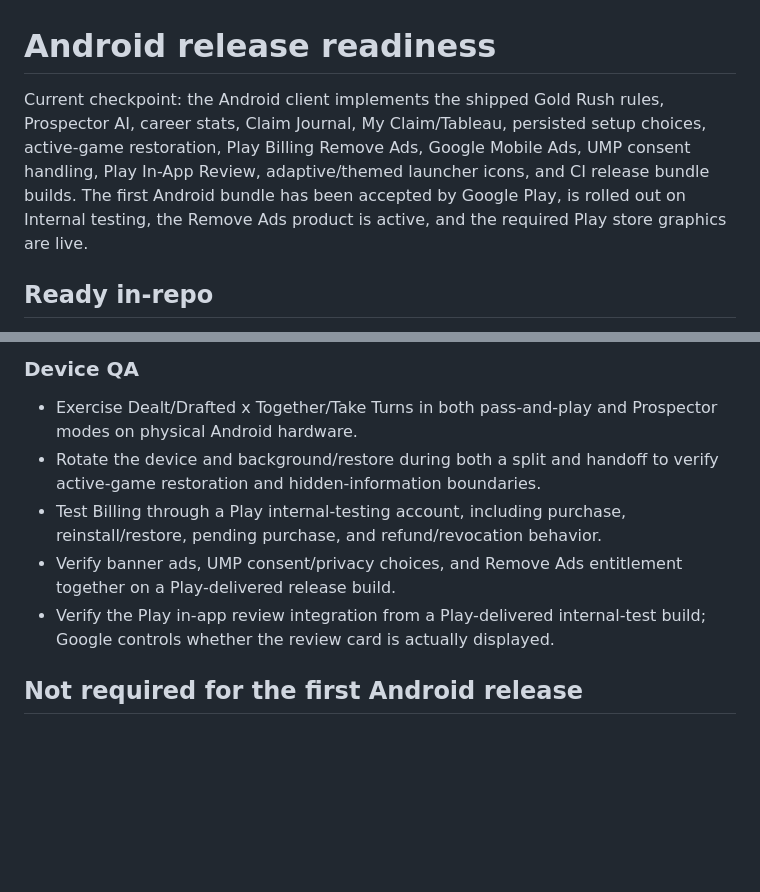
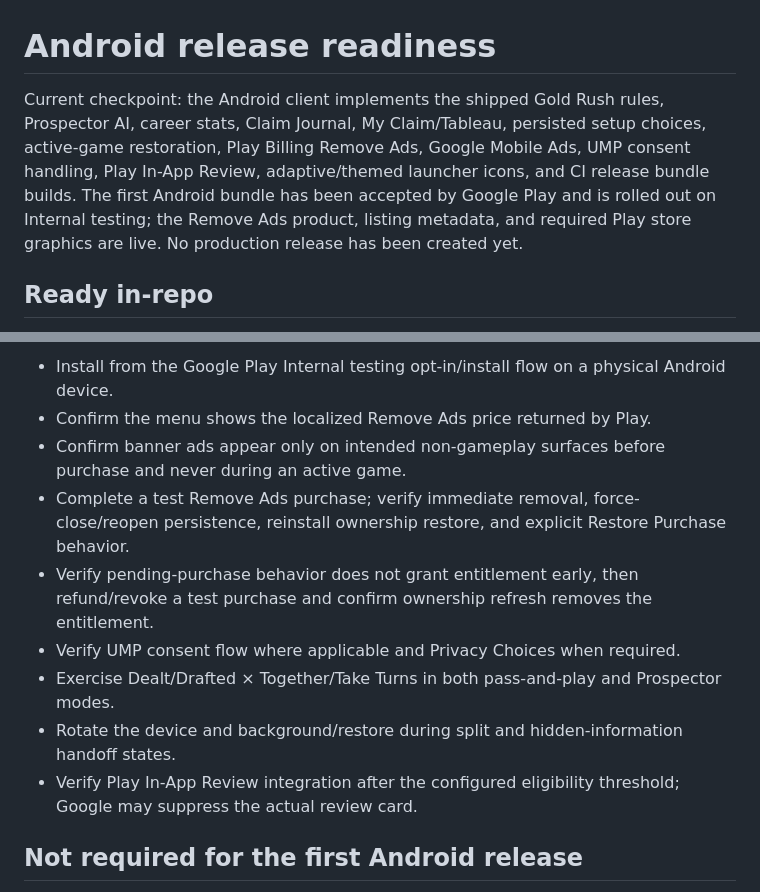
Before and after one commit to killjoy00/GoldRush, a Markdown page: docs/ANDROID_RELEASE_READINESS.md, 2 parts joined by grey strips. Rendered like a GitHub page; blank space fills up the shorter version.

```diff
--- a/docs/ANDROID_RELEASE_READINESS.md
+++ b/docs/ANDROID_RELEASE_READINESS.md
@@ -1,6 +1,6 @@
 # Android release readiness
 
-Current checkpoint: the Android client implements the shipped Gold Rush rules, Prospector AI, career stats, Claim Journal, My Claim/Tableau, persisted setup choices, active-game restoration, Play Billing Remove Ads, Google Mobile Ads, UMP consent handling, Play In-App Review, adaptive/themed launcher icons, and CI release bundle builds. The first Android bundle has been accepted by Google Play, is rolled out on Internal testing, the Remove Ads product is active, and the required Play store graphics are live.
+Current checkpoint: the Android client implements the shipped Gold Rush rules, Prospector AI, career stats, Claim Journal, My Claim/Tableau, persisted setup choices, active-game restoration, Play Billing Remove Ads, Google Mobile Ads, UMP consent handling, Play In-App Review, adaptive/themed launcher icons, and CI release bundle builds. The first Android bundle has been accepted by Google Play and is rolled out on Internal testing; the Remove Ads product, listing metadata, and required Play store graphics are live. No production release has been created yet.
 
 ## Ready in-repo
 
@@ -52,11 +62,13 @@ The Android AdMob app entry and banner identifiers are already wired in code. Be
 
-### Device QA
-
-- Exercise Dealt/Drafted x Together/Take Turns in both pass-and-play and Prospector modes on physical Android hardware.
-- Rotate the device and background/restore during both a split and handoff to verify active-game restoration and hidden-information boundaries.
-- Test Billing through a Play internal-testing account, including purchase, reinstall/restore, pending purchase, and refund/revocation behavior.
-- Verify banner ads, UMP consent/privacy choices, and Remove Ads entitlement together on a Play-delivered release build.
-- Verify the Play in-app review integration from a Play-delivered internal-test build; Google controls whether the review card is actually displayed.
+- Install from the Google Play Internal testing opt-in/install flow on a physical Android device.
+- Confirm the menu shows the localized Remove Ads price returned by Play.
+- Confirm banner ads appear only on intended non-gameplay surfaces before purchase and never during an active game.
+- Complete a test Remove Ads purchase; verify immediate removal, force-close/reopen persistence, reinstall ownership restore, and explicit Restore Purchase behavior.
+- Verify pending-purchase behavior does not grant entitlement early, then refund/revoke a test purchase and confirm ownership refresh removes the entitlement.
+- Verify UMP consent flow where applicable and Privacy Choices when required.
+- Exercise Dealt/Drafted × Together/Take Turns in both pass-and-play and Prospector modes.
+- Rotate the device and background/restore during split and hidden-information handoff states.
+- Verify Play In-App Review integration after the configured eligibility threshold; Google may suppress the actual review card.
 
 ## Not required for the first Android release
 
```
Also changed, not shown: other parts of docs/ANDROID_RELEASE_READINESS.md (+20 -10 lines).
